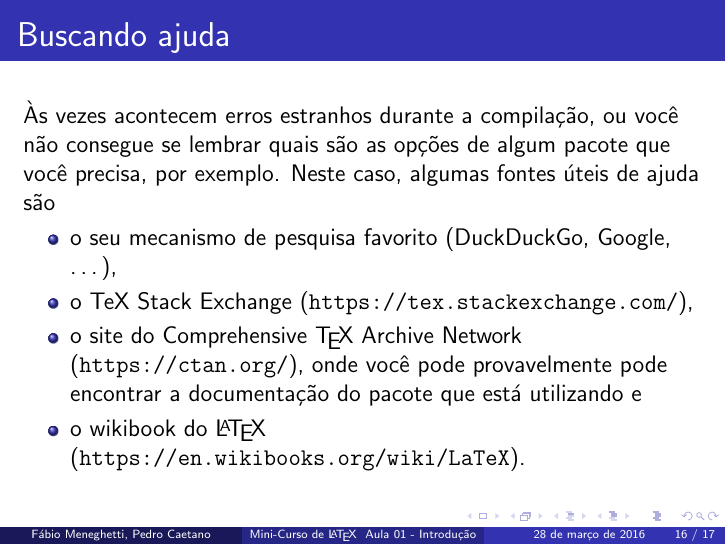
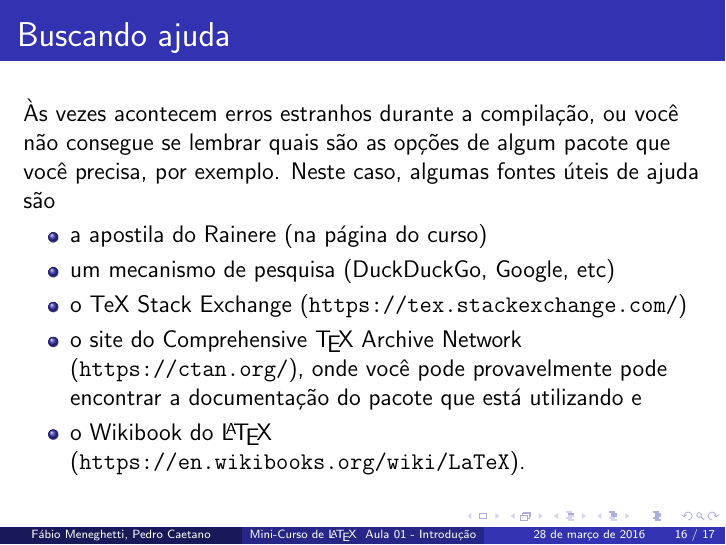
Before and after one commit to fabio-m/Aulas-LaTeX-Camecc, LaTeX slides (Aula 1/aula1.tex): page 16 of 17. The pictures show the PDF file Aula 1/aula1.pdf that the author committed with the source.

Commit message:
Apostila do Raniere

```diff
--- a/Aula 1/aula1.tex
+++ b/Aula 1/aula1.tex
@@ -157,10 +157,11 @@
 \begin{frame}[fragile]{Buscando ajuda}
   Às vezes acontecem erros estranhos durante a compilação, ou você não consegue se lembrar quais são as opções de algum pacote que você precisa, por exemplo. Neste caso, algumas fontes úteis de ajuda são
   \begin{itemize}
-  \item o seu mecanismo de pesquisa favorito (DuckDuckGo, Google, \ldots),
-  \item o TeX Stack Exchange (\url{https://tex.stackexchange.com/}),
+	\item a apostila do Rainere (na página do curso)
+  \item um mecanismo de pesquisa (DuckDuckGo, Google, etc)
+  \item o TeX Stack Exchange (\url{https://tex.stackexchange.com/})
   \item o site do Comprehensive \TeX\  Archive Network (\url{https://ctan.org/}), onde você pode provavelmente pode encontrar a documentação do pacote que está utilizando e\\
-  \item o wikibook do \LaTeX\ (\url{https://en.wikibooks.org/wiki/LaTeX}).
+  \item o Wikibook do \LaTeX\ (\url{https://en.wikibooks.org/wiki/LaTeX}).
   \end{itemize}
 
 \end{frame}
```
Also changed, not shown: Aula 1/aula1.pdf.
